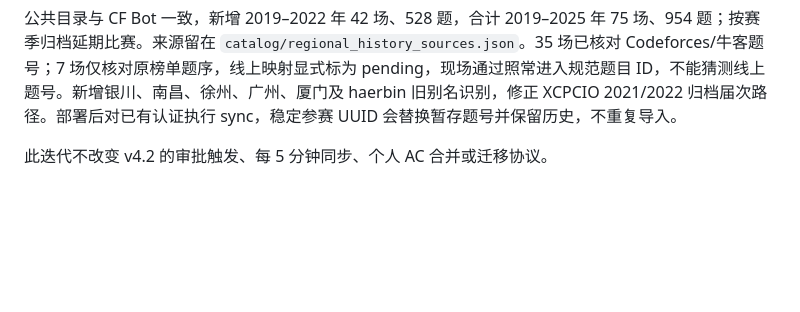
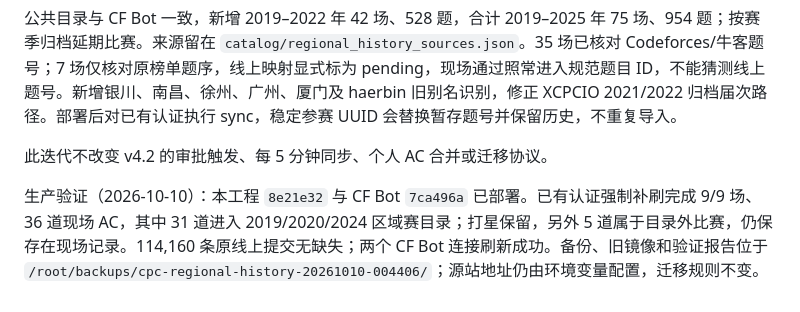
Before and after one commit to Code92007/oj-submission-wall, a Markdown page: docs/cpc-integration.md, the part around the change. Rendered like a GitHub page; blank space fills up the shorter version.

Commit message:
docs(cpc): record regional UI rollout and historical sync verification

```diff
--- a/docs/cpc-integration.md
+++ b/docs/cpc-integration.md
@@ -109,3 +109,5 @@ PYTHONDONTWRITEBYTECODE=1 python3 -m unittest discover -s tests
 公共目录与 CF Bot 一致，新增 2019–2022 年 42 场、528 题，合计 2019–2025 年 75 场、954 题；按赛季归档延期比赛。来源留在 `catalog/regional_history_sources.json`。35 场已核对 Codeforces/牛客题号；7 场仅核对原榜单题序，线上映射显式标为 pending，现场通过照常进入规范题目 ID，不能猜测线上题号。新增银川、南昌、徐州、广州、厦门及 haerbin 旧别名识别，修正 XCPCIO 2021/2022 归档届次路径。部署后对已有认证执行 sync，稳定参赛 UUID 会替换暂存题号并保留历史，不重复导入。
 
 此迭代不改变 v4.2 的审批触发、每 5 分钟同步、个人 AC 合并或迁移协议。
+
+生产验证（2026-10-10）：本工程 `8e21e32` 与 CF Bot `7ca496a` 已部署。已有认证强制补刷完成 9/9 场、36 道现场 AC，其中 31 道进入 2019/2020/2024 区域赛目录；打星保留，另外 5 道属于目录外比赛，仍保存在现场记录。114,160 条原线上提交无缺失；两个 CF Bot 连接刷新成功。备份、旧镜像和验证报告位于 `/root/backups/cpc-regional-history-20261010-004406/`；源站地址仍由环境变量配置，迁移规则不变。
```
